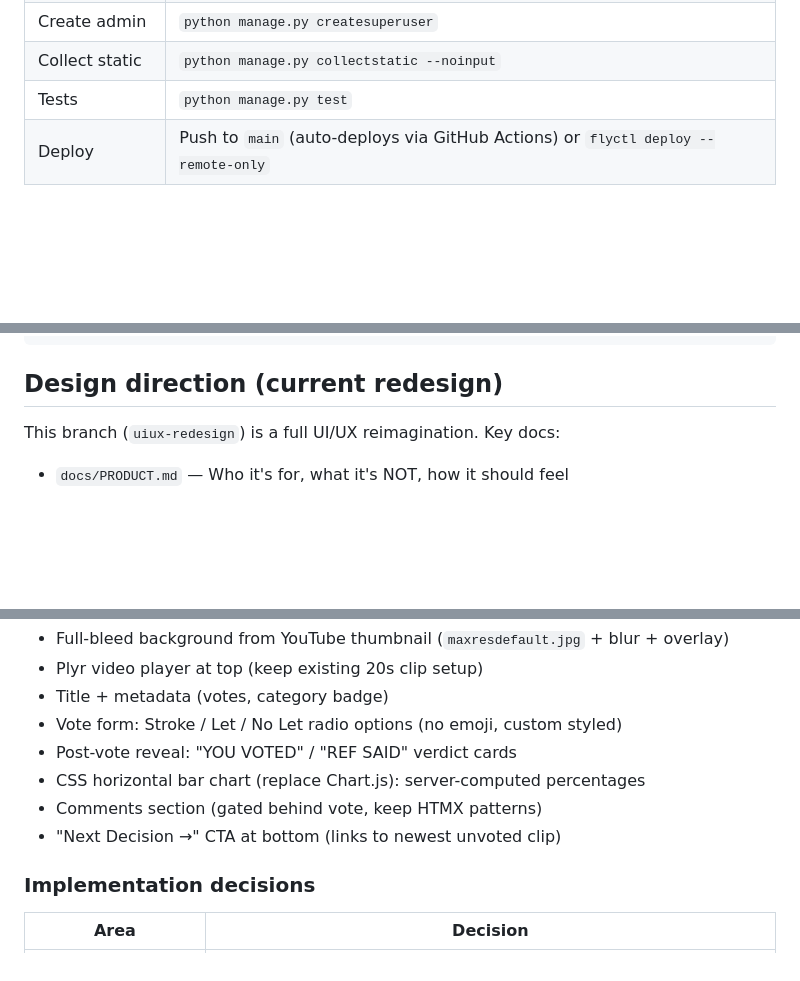
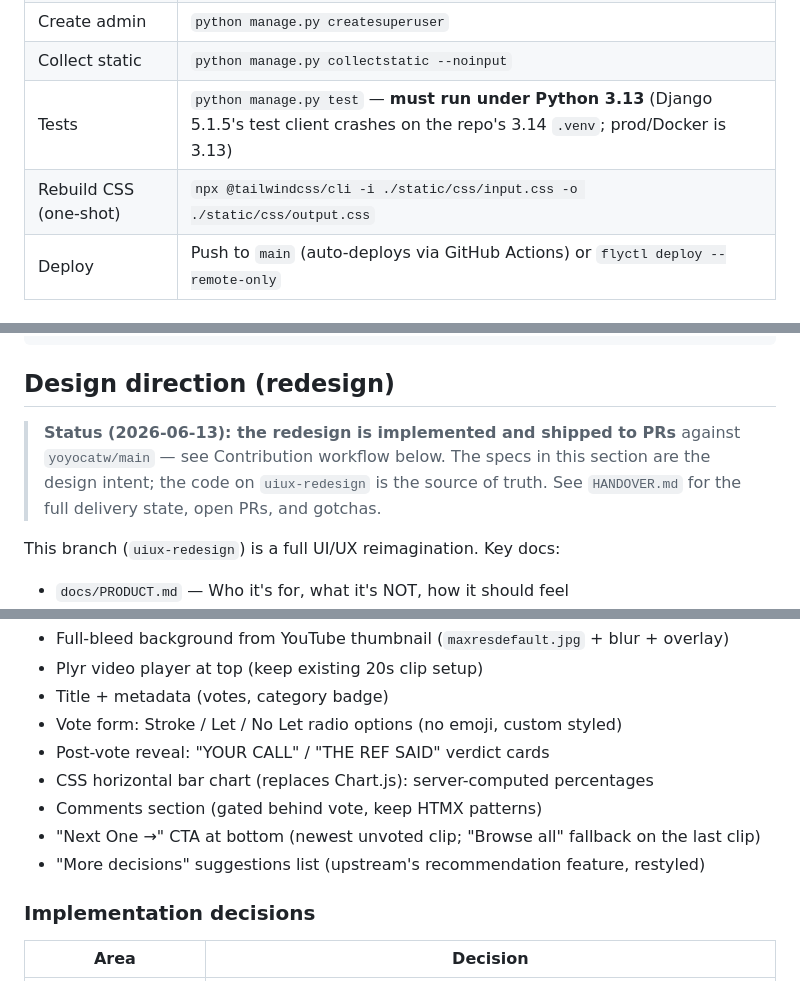
Before and after one commit to yoyocatw/SquashVote, a Markdown page: CLAUDE.md, 3 parts joined by grey strips. Drawn GitHub-style; blank space fills up the shorter version.

````diff
--- a/CLAUDE.md
+++ b/CLAUDE.md
@@ -76,7 +78,8 @@ docs/                # Product, brand, and design system documentation
 | New migration | `python manage.py makemigrations vote` |
 | Create admin | `python manage.py createsuperuser` |
 | Collect static | `python manage.py collectstatic --noinput` |
-| Tests | `python manage.py test` |
+| Tests | `python manage.py test` — **must run under Python 3.13** (Django 5.1.5's test client crashes on the repo's 3.14 `.venv`; prod/Docker is 3.13) |
+| Rebuild CSS (one-shot) | `npx @tailwindcss/cli -i ./static/css/input.css -o ./static/css/output.css` |
 | Deploy | Push to `main` (auto-deploys via GitHub Actions) or `flyctl deploy --remote-only` |
 
 ## Architecture patterns
@@ -182,7 +184,12 @@ REFRESH_TOKEN        # YouTube API refresh token
 GOOGLE_API           # YouTube Data API key
 ```
 
-## Design direction (current redesign)
+## Design direction (redesign)
+
+> **Status (2026-06-13): the redesign is implemented and shipped to PRs** against
+> `yoyocatw/main` — see Contribution workflow below. The specs in this section are
+> the design intent; the code on `uiux-redesign` is the source of truth. See
+> `HANDOVER.md` for the full delivery state, open PRs, and gotchas.
 
 This branch (`uiux-redesign`) is a full UI/UX reimagination. Key docs:
 
@@ -219,10 +226,11 @@ Designs finalized in Paper (paper.design). The user flow is: Homepage → Browse
 - Plyr video player at top (keep existing 20s clip setup)
 - Title + metadata (votes, category badge)
 - Vote form: Stroke / Let / No Let radio options (no emoji, custom styled)
-- Post-vote reveal: "YOU VOTED" / "REF SAID" verdict cards
-- CSS horizontal bar chart (replace Chart.js): server-computed percentages
+- Post-vote reveal: "YOUR CALL" / "THE REF SAID" verdict cards
+- CSS horizontal bar chart (replaces Chart.js): server-computed percentages
 - Comments section (gated behind vote, keep HTMX patterns)
-- "Next Decision →" CTA at bottom (links to newest unvoted clip)
+- "Next One →" CTA at bottom (newest unvoted clip; "Browse all" fallback on the last clip)
+- "More decisions" suggestions list (upstream's recommendation feature, restyled)
 
 ### Implementation decisions
 
````
Also changed, not shown: other parts of CLAUDE.md (+35 -25 lines), HANDOVER.md (+158 -130 lines).
